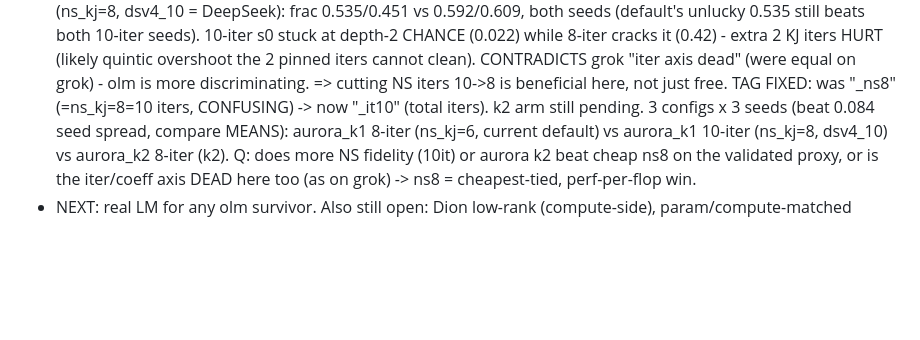
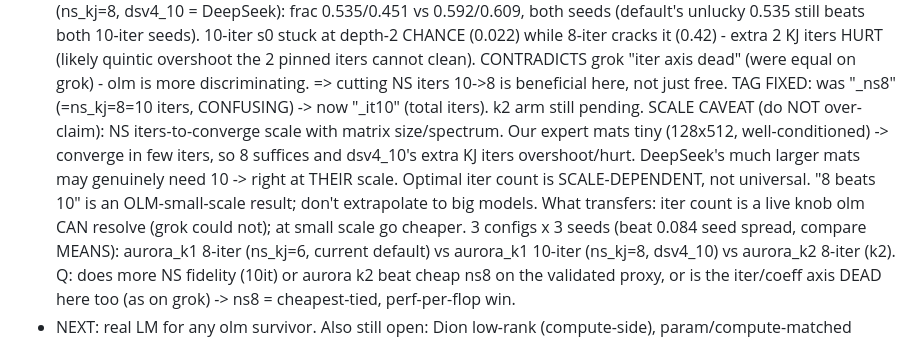
Before and after one commit to IsNoobgrammer/triton-kernel-fused, a Markdown page: .autoresearch/ideas_todo.md, the part around the change. GitHub-like rendering; blank space fills up the shorter version.

Commit message:
autoresearch: NS-iter scale caveat - small-scale result, iters-to-converge scale with matrix size, dont extrapolate to big models
Co-Authored-By: Claude Opus 4.8 <noreply@anthropic.com>

```diff
--- a/.autoresearch/ideas_todo.md
+++ b/.autoresearch/ideas_todo.md
@@ -422,6 +422,12 @@ Task difficulty is TUNABLE (depth mix / max depth / p) if wave 1 lands too easy/
   on grok) - olm is more discriminating. => cutting NS iters 10->8 is beneficial here, not
   just free. TAG FIXED: was "_ns8" (=ns_kj=8=10 iters, CONFUSING) -> now "_it10" (total
   iters). k2 arm still pending.
+  SCALE CAVEAT (do NOT over-claim): NS iters-to-converge scale with matrix size/spectrum.
+  Our expert mats tiny (128x512, well-conditioned) -> converge in few iters, so 8 suffices
+  and dsv4_10's extra KJ iters overshoot/hurt. DeepSeek's much larger mats may genuinely
+  need 10 -> right at THEIR scale. Optimal iter count is SCALE-DEPENDENT, not universal.
+  "8 beats 10" is an OLM-small-scale result; don't extrapolate to big models. What transfers:
+  iter count is a live knob olm CAN resolve (grok could not); at small scale go cheaper.
   3 configs x 3 seeds (beat 0.084 seed spread, compare MEANS): aurora_k1 8-iter (ns_kj=6,
   current default) vs aurora_k1 10-iter (ns_kj=8, dsv4_10) vs aurora_k2 8-iter (k2).
   Q: does more NS fidelity (10it) or aurora k2 beat cheap ns8 on the validated proxy, or is
```
